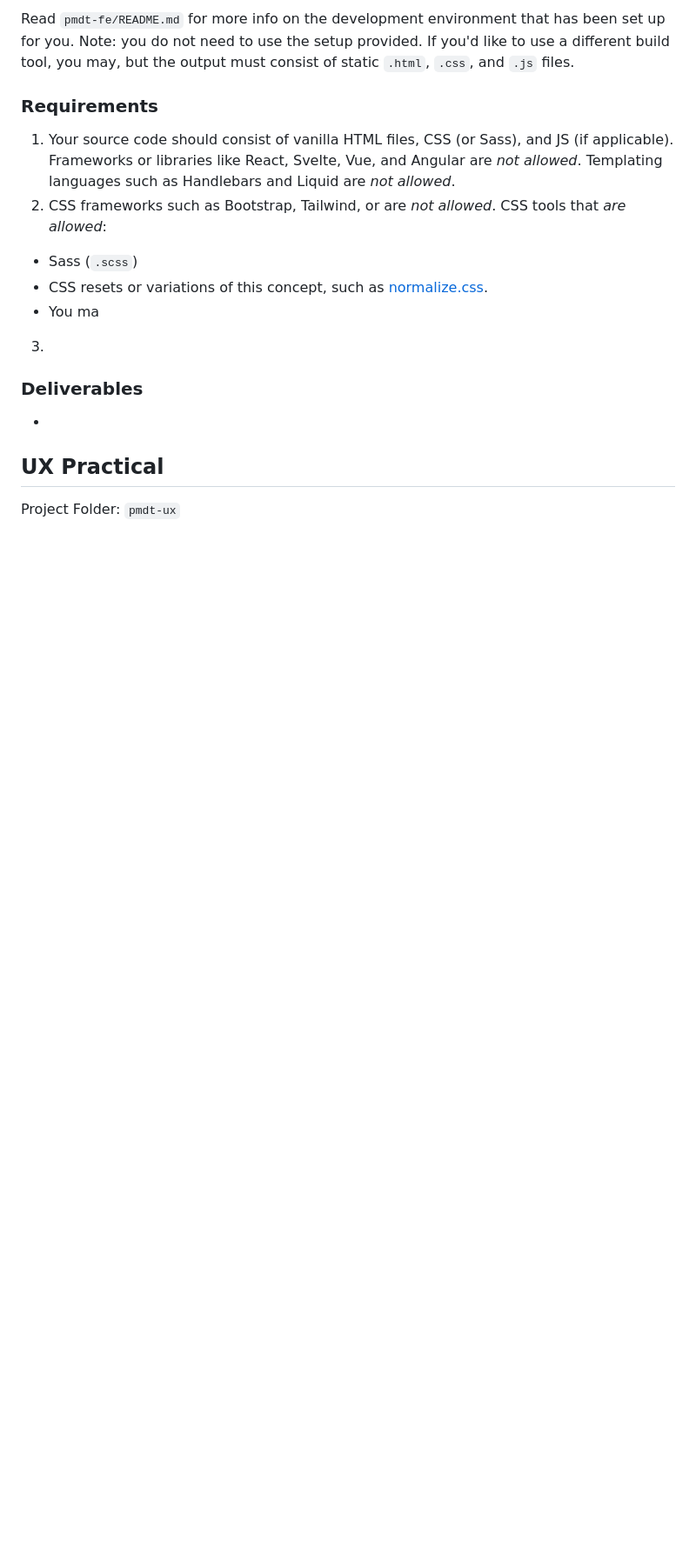
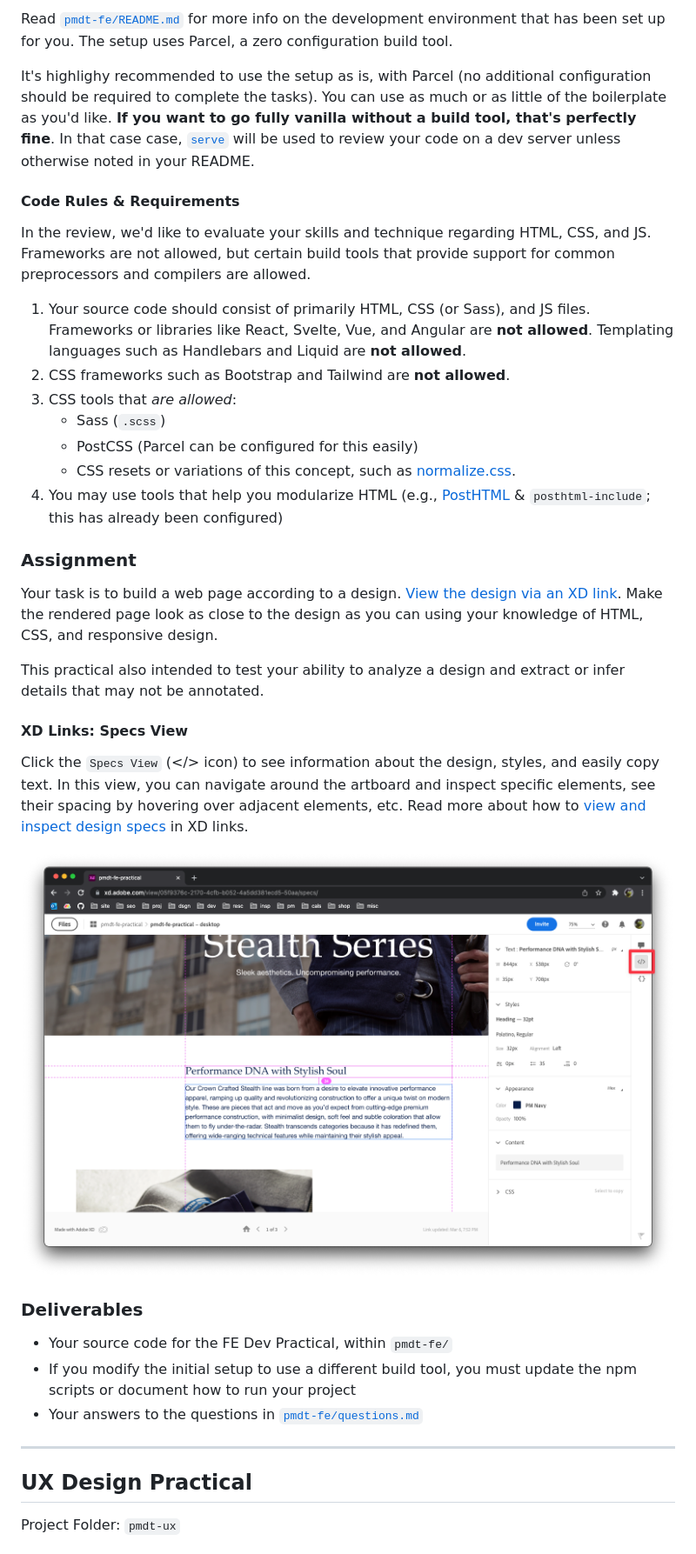
Before and after one commit to matthew-pm/pmdt-practical, a Markdown page: README.md, the part around the change printed below. Shown: that part at 87% size. Drawn GitHub-style; pictures changed too: docs/pmdt-fe-xd_specs.png (added); blank space fills up the shorter version.

```diff
--- a/README.md
+++ b/README.md
@@ -20,19 +32,37 @@ Project Folder: `pmdt-fe`
 
-Read `pmdt-fe/README.md` for more info on the development environment that has been set up for you. Note: you do not need to use the setup provided. If you'd like to use a different build tool, you may, but the output must consist of static `.html`, `.css`, and `.js` files.
+Read [`pmdt-fe/README.md`](./pmdt-fe/README.md) for more info on the development environment that has been set up for you. The setup uses Parcel, a zero configuration build tool.
 
-### Requirements
-1. Your source code should consist of vanilla HTML files, CSS (or Sass), and JS (if applicable). Frameworks or libraries like React, Svelte, Vue, and Angular are _not allowed_. Templating languages such as Handlebars and Liquid are _not allowed_.
-2. CSS frameworks such as Bootstrap, Tailwind, or are _not allowed_. CSS tools that _are allowed_:
-  - Sass (`.scss`)
-  - CSS resets or variations of this concept, such as [normalize.css](https://github.com/necolas/normalize.css).
-  - You ma
-3.
+It's highlighy recommended to use the setup as is, with Parcel (no additional configuration should be required to complete the tasks). You can use as much or as little of the boilerplate as you'd like. **If you want to go fully vanilla without a build tool, that's perfectly fine**. In that case case, [`serve`](https://www.npmjs.com/package/serve) will be used to review your code on a dev server unless otherwise noted in your README.
+
+#### Code Rules & Requirements
+In the review, we'd like to evaluate your skills and technique regarding HTML, CSS, and JS. Frameworks are not allowed, but certain build tools that provide support for common preprocessors and compilers are allowed.
+
+1. Your source code should consist of primarily HTML, CSS (or Sass), and JS files. Frameworks or libraries like React, Svelte, Vue, and Angular are **not allowed**. Templating languages such as Handlebars and Liquid are **not allowed**.
+2. CSS frameworks such as Bootstrap and Tailwind are **not allowed**.
+3. CSS tools that _are allowed_:
+    - Sass (`.scss`)
+    - PostCSS (Parcel can be configured for this easily)
+    - CSS resets or variations of this concept, such as [normalize.css](https://github.com/necolas/normalize.css).
+4. You may use tools that help you modularize HTML (e.g., [PostHTML](https://parceljs.org/languages/html/#posthtml) & `posthtml-include`; this has already been configured)
+
+### Assignment
+Your task is to build a web page according to a design. [View the design via an XD link](https://xd.adobe.com/view/05f9376c-2170-4cfb-b052-4a5dd381ecd5-50aa/grid). Make the rendered page look as close to the design as you can using your knowledge of HTML, CSS, and responsive design.
+
+This practical also intended to test your ability to analyze a design and extract or infer details that may not be annotated.
+
+#### XD Links: Specs View
+Click the `Specs View` (</> icon) to see information about the design, styles, and easily copy text. In this view, you can navigate around the artboard and inspect specific elements, see their spacing by hovering over adjacent elements, etc. Read more about how to [view and inspect design specs](https://helpx.adobe.com/xd/help/inspect-design-specs.html) in XD links.
+
+![Specs View](./docs/pmdt-fe-xd_specs.png)
 
 ### Deliverables
--
+- Your source code for the FE Dev Practical, within `pmdt-fe/`
+- If you modify the initial setup to use a different build tool, you must update the npm scripts or document how to run your project
+- Your answers to the questions in [`pmdt-fe/questions.md`](./pmdt-fe/questions.md)
 
+---
 
-## UX Practical
+## UX Design Practical
 Project Folder: `pmdt-ux`
 <!-- TODO -->
 
```
Also changed, not shown: other parts of README.md (+59 -12 lines), pmdt-fe/README.md (+1 -0 lines), pmdt-fe/copy.md (added, +62 -0 lines), pmdt-fe/questions.md (added), pmdt-ux/questions.md (added), 9 other files.
